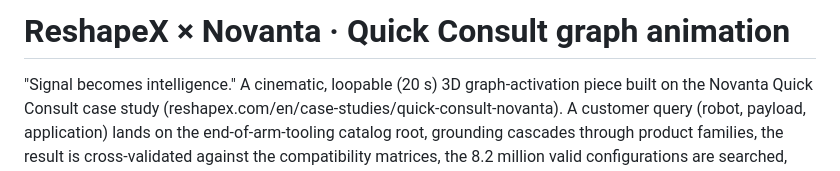
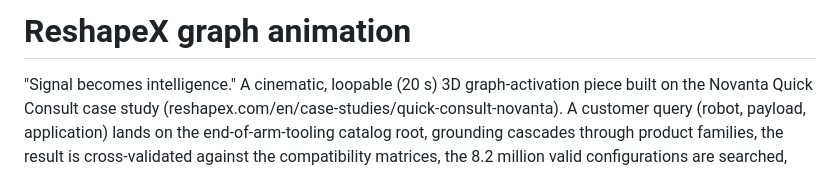
Before and after one commit to jcgruesome/knowledge-graph-animation, a Markdown page: README.md, the part around the change. GitHub-like rendering.

```diff
--- a/README.md
+++ b/README.md
@@ -1,4 +1,4 @@
-# ReshapeX × Novanta · Quick Consult graph animation
+# ReshapeX graph animation
 
 "Signal becomes intelligence." A cinematic, loopable (20 s) 3D graph-activation piece built
 on the Novanta Quick Consult case study (reshapex.com/en/case-studies/quick-consult-novanta).
```
